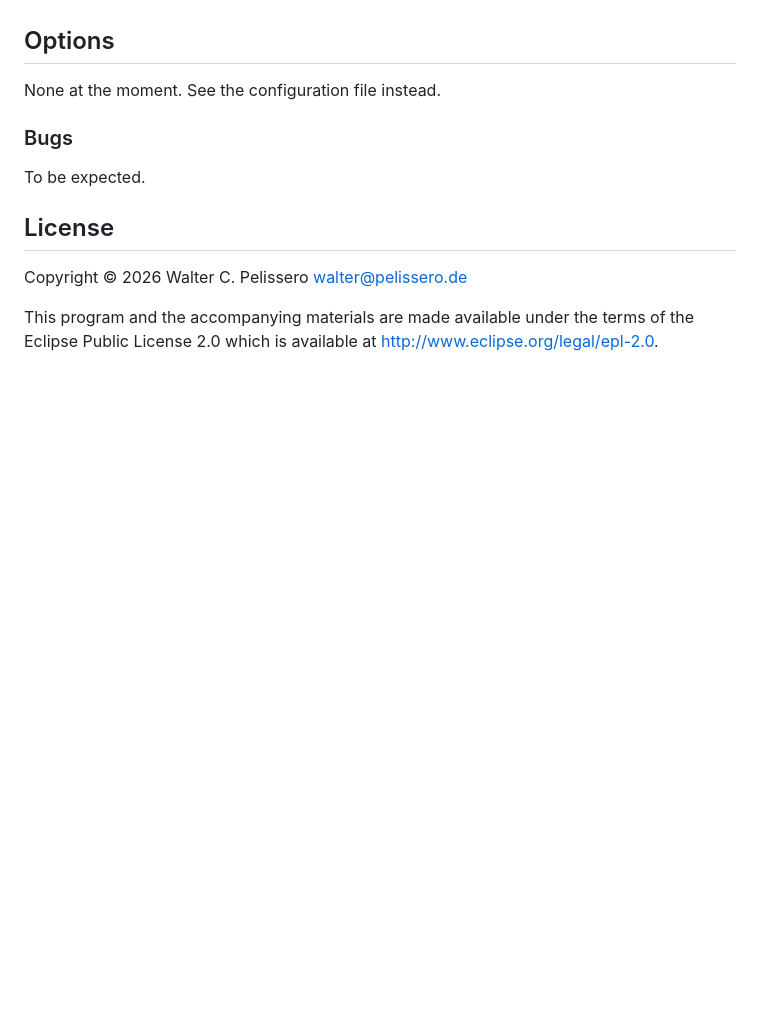
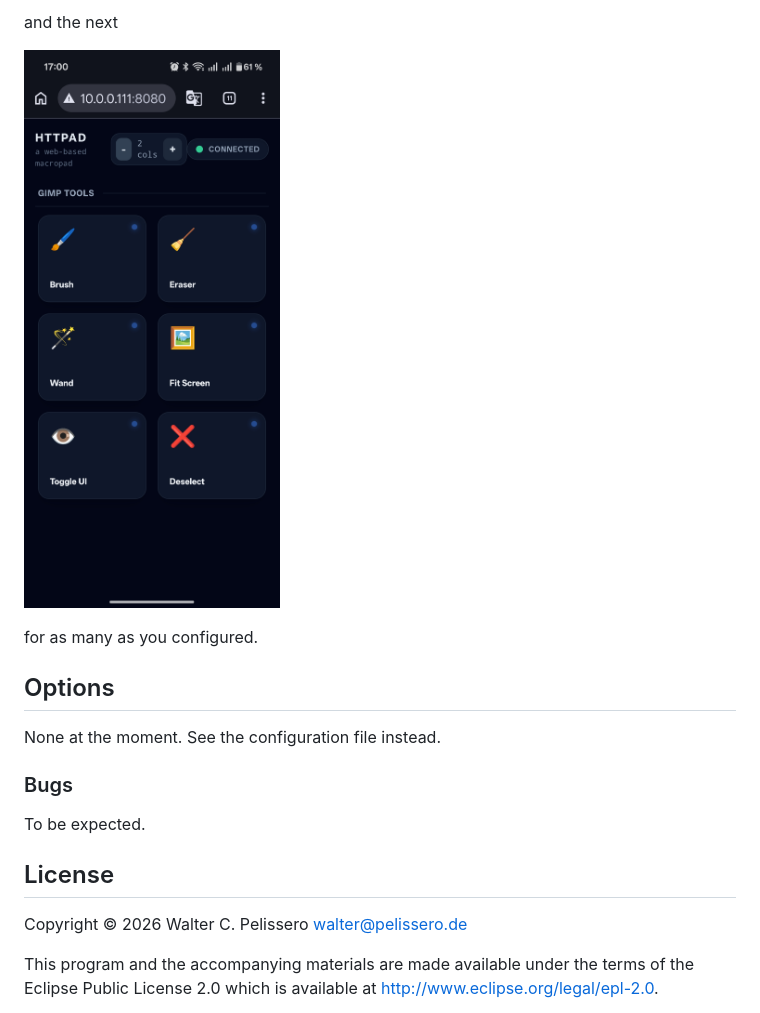
Before and after one commit to fourteatoo/httpad, a Markdown page: README.md, the part around one of its changes. GitHub-like rendering; pictures changed too: doc/15972.png (added); blank space fills up the shorter version.

Commit message:
Add config and screen shots to README

```diff
--- a/README.md
+++ b/README.md
@@ -64,3 +192,9 @@ should see a keypad as you configured it yourself.
+and the next
+
+![Gimp shortcuts](doc/15972.png)
+
+for as many as you configured.
+
 
 ## Options
 
```
Also changed, not shown: other parts of README.md (+129 -1 lines), doc/15969.png (added), doc/15970.png (added), doc/15971.png (added).
